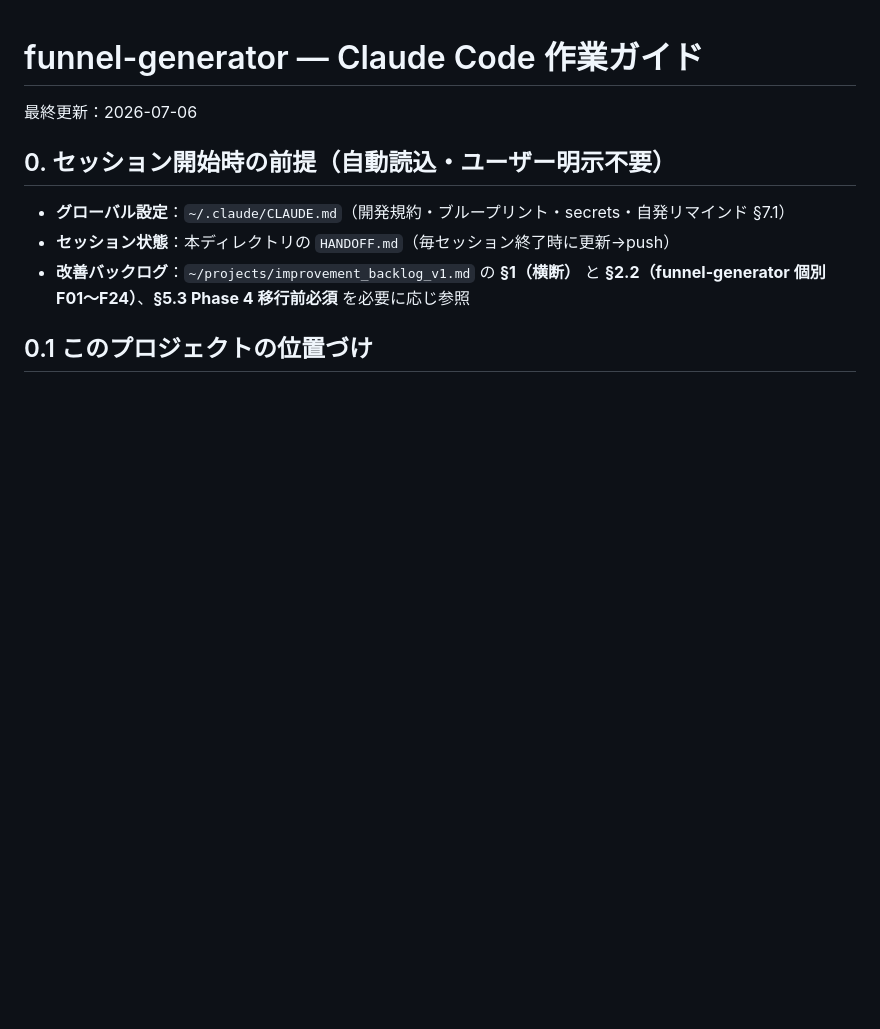
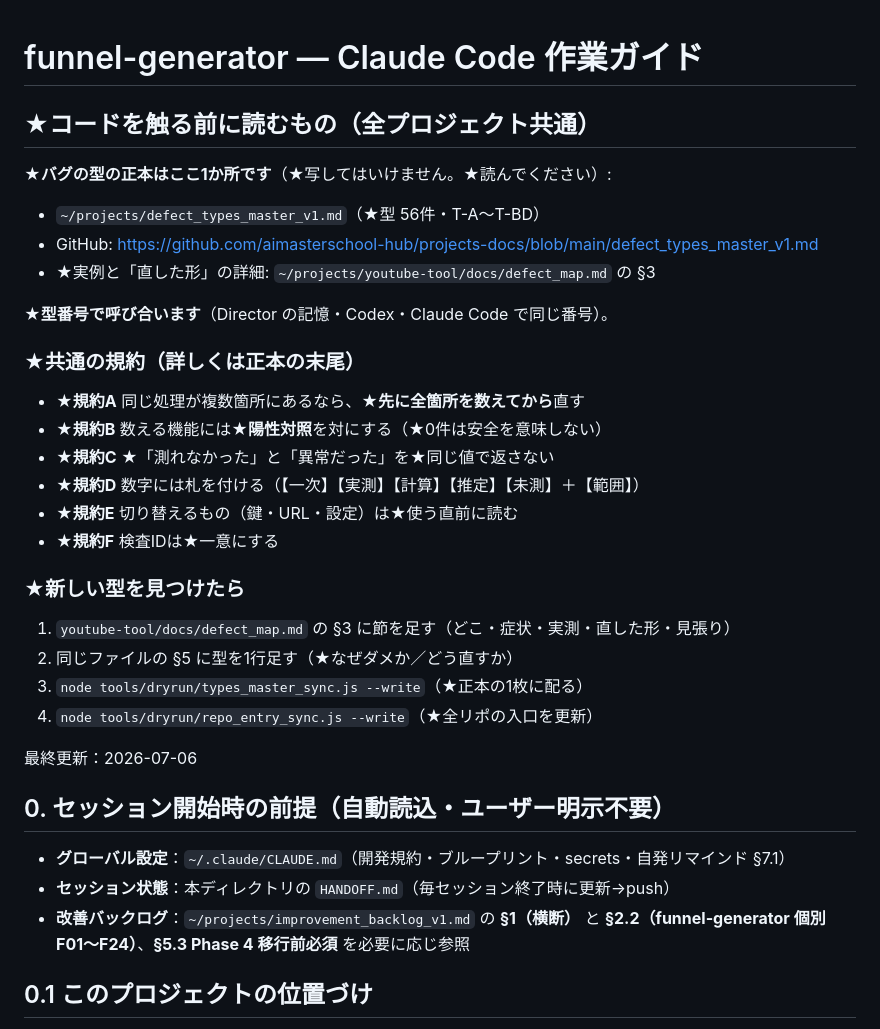
Before and after one commit to aimasterschool-hub/funnel-generator, a Markdown page: CLAUDE.md, the part around one of its changes. Rendered like a GitHub page; blank space fills up the shorter version.

```diff
--- a/CLAUDE.md
+++ b/CLAUDE.md
@@ -1 +1,30 @@
 # funnel-generator — Claude Code 作業ガイド
+
+<!-- ★共通の入口 ここから（機械で配っています／youtube-tool: tools/dryrun/repo_entry_sync.js） -->
+
+## ★コードを触る前に読むもの（全プロジェクト共通）
+
+★**バグの型の正本はここ1か所です**（★写してはいけません。★読んでください）:
+
+- `~/projects/defect_types_master_v1.md`（★型 56件・T-A〜T-BD）
+- GitHub: https://github.com/aimasterschool-hub/projects-docs/blob/main/defect_types_master_v1.md
+- ★実例と「直した形」の詳細: `~/projects/youtube-tool/docs/defect_map.md` の §3
+
+★**型番号で呼び合います**（Director の記憶・Codex・Claude Code で同じ番号）。
+
+### ★共通の規約（詳しくは正本の末尾）
+
+- ★**規約A** 同じ処理が複数箇所にあるなら、★**先に全箇所を数えてから**直す
+- ★**規約B** 数える機能には★**陽性対照**を対にする（★0件は安全を意味しない）
+- ★**規約C** ★「測れなかった」と「異常だった」を★同じ値で返さない
+- ★**規約D** 数字には札を付ける（【一次】【実測】【計算】【推定】【未測】＋【範囲】）
+- ★**規約E** 切り替えるもの（鍵・URL・設定）は★使う直前に読む
+- ★**規約F** 検査IDは★一意にする
+
+### ★新しい型を見つけたら
+
+1. `youtube-tool/docs/defect_map.md` の §3 に節を足す（どこ・症状・実測・直した形・見張り）
+2. 同じファイルの §5 に型を1行足す（★なぜダメか／どう直すか）
+3. `node tools/dryrun/types_master_sync.js --write`（★正本の1枚に配る）
+4. `node tools/dryrun/repo_entry_sync.js --write`（★全リポの入口を更新）
+
```
Also changed, not shown: other parts of CLAUDE.md (+2 -0 lines), AGENTS.md (added, +31 -0 lines).
